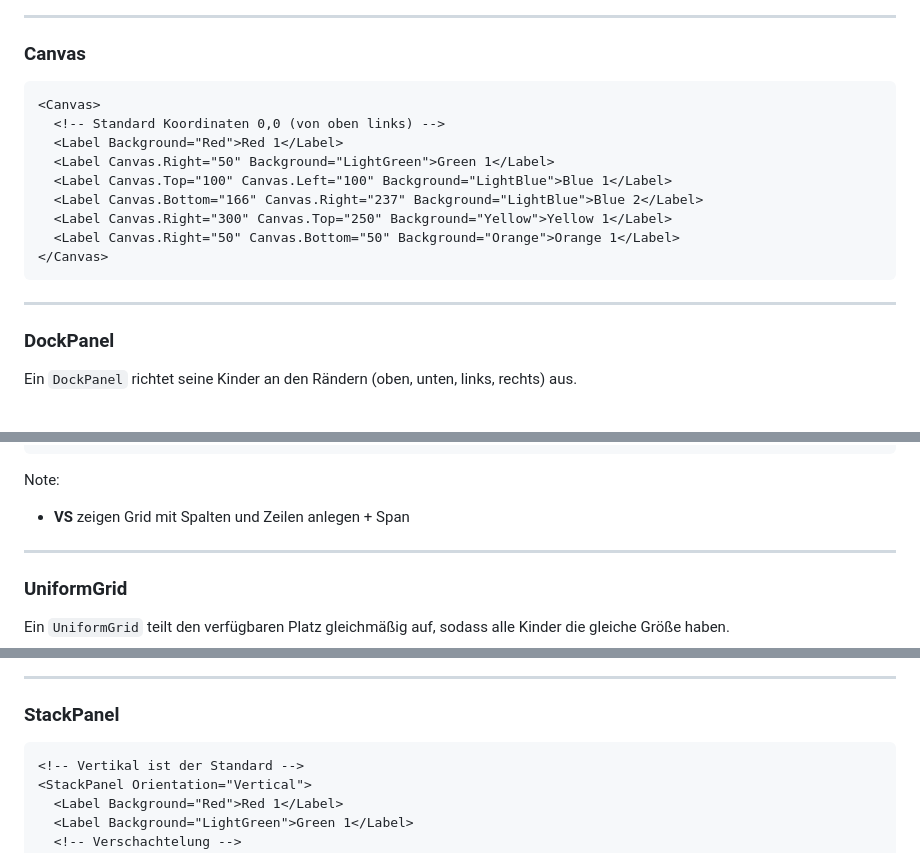
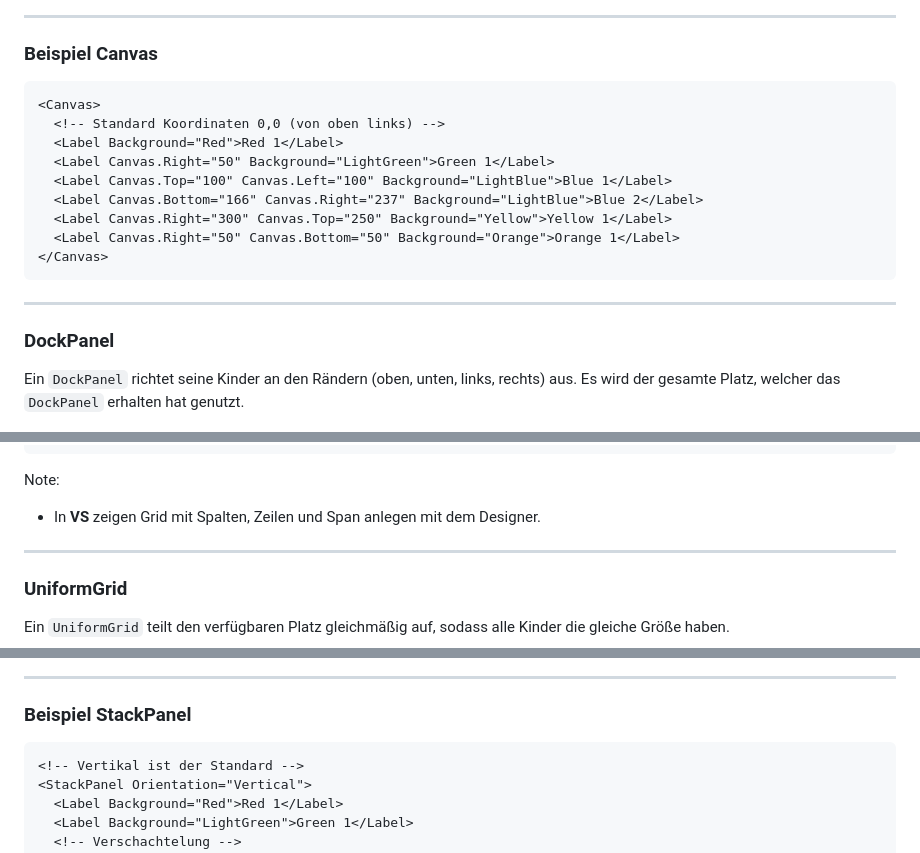
Before and after one commit to ablersch/software-developer-ihk-modul-3, a Markdown page: 10_WPF_GUI.md, 3 parts joined by grey strips. GitHub-like rendering.

````diff
--- a/10_WPF_GUI.md
+++ b/10_WPF_GUI.md
@@ -221,7 +218,7 @@ Ein `Canvas` erlaubt die absolute Positionierung von Elementen basierend auf Koo
 ---
 
 <!-- .slide: class="left" -->
-### Canvas
+### Beispiel Canvas
 
 ```xml
 <Canvas>
@@ -240,7 +237,7 @@ Ein `Canvas` erlaubt die absolute Positionierung von Elementen basierend auf Koo
 <!-- .slide: class="left" -->
 ### DockPanel
 
-Ein `DockPanel` richtet seine Kinder an den Rändern (oben, unten, links, rechts) aus.
+Ein `DockPanel` richtet seine Kinder an den Rändern (oben, unten, links, rechts) aus. Es wird der gesamte Platz, welcher das `DockPanel` erhalten hat genutzt.
 
 ![DockPanel](Images/LayoutDockPanel.png)
 
@@ -312,7 +309,7 @@ Grid Beispiel 1            |  Grid Beispiel 2
 ```
 
 Note:
-* **VS** zeigen Grid mit Spalten und Zeilen anlegen + Span
+* In **VS** zeigen Grid mit Spalten, Zeilen und Span anlegen mit dem Designer.
 
 ---
 
@@ -356,7 +353,7 @@ Ein `StackPanel` ordnet seine Kinder in einer einzigen Richtung (vertikal oder h
 ---
 
 <!-- .slide: class="left" -->
-### StackPanel
+### Beispiel StackPanel
 
 ```xml
 <!-- Vertikal ist der Standard -->
````
Also changed, not shown: other parts of 10_WPF_GUI.md (+39 -41 lines).
